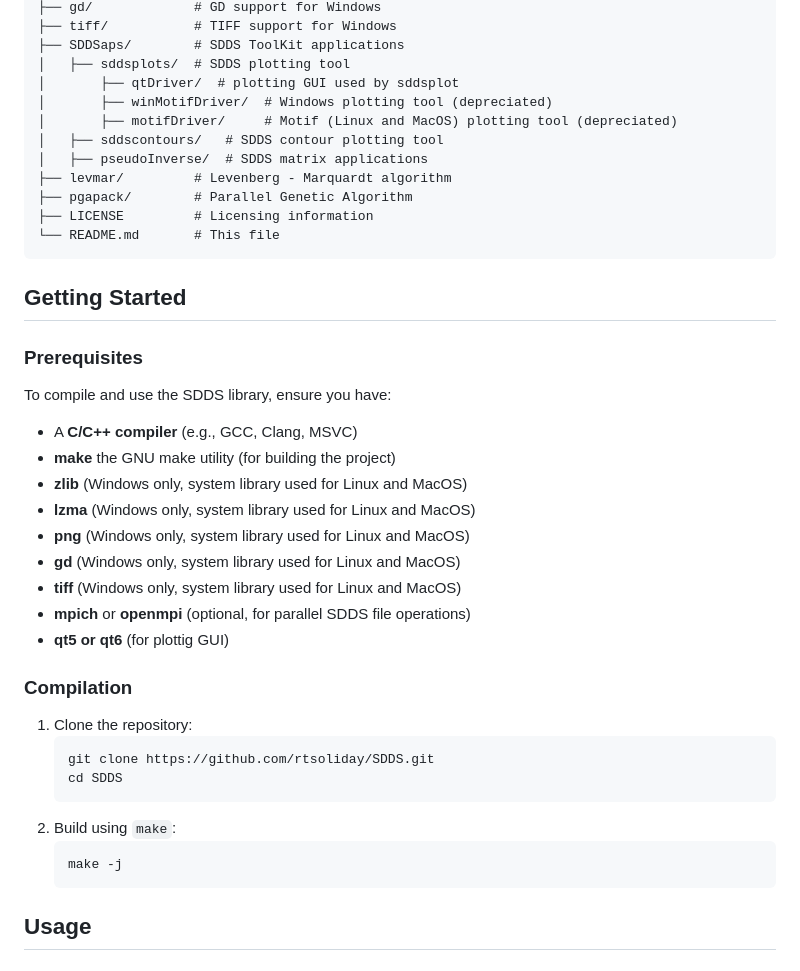
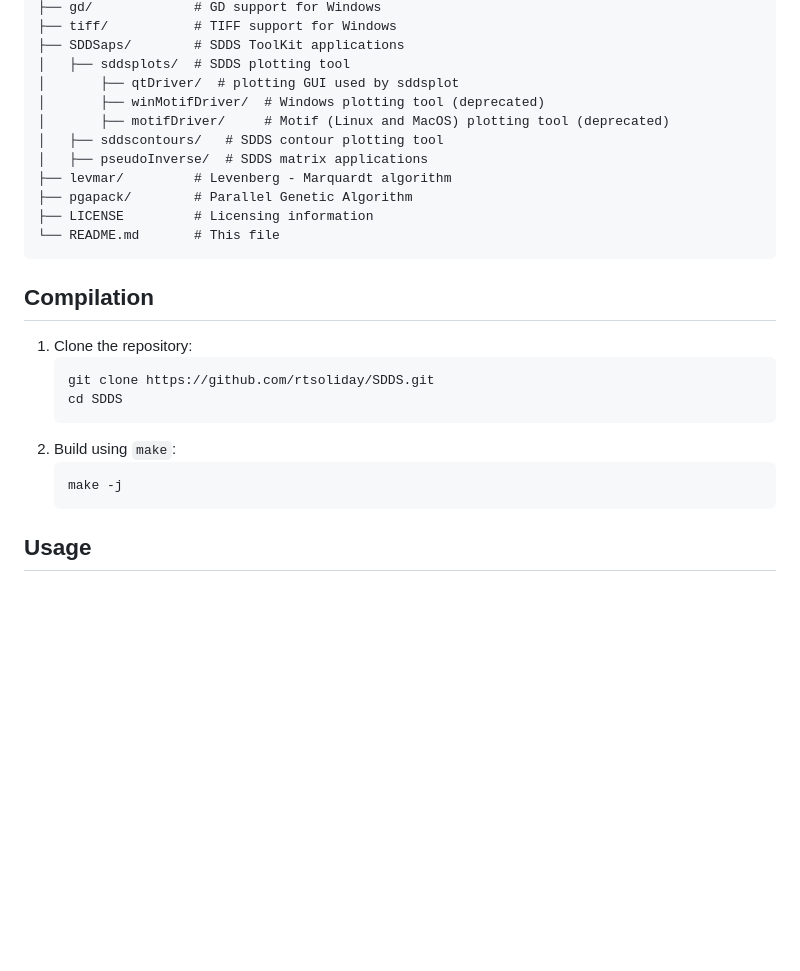
Before and after one commit to rtsoliday/SDDS, a Markdown page: README.md, the part around one of its changes. GitHub-like rendering; blank space fills up the shorter version.

````diff
--- a/README.md
+++ b/README.md
@@ -36,8 +78,8 @@ The **SDDS (Self Describing Data Sets) Library** is a C/C++ library designed for
 ├── SDDSaps/        # SDDS ToolKit applications
 │   ├── sddsplots/  # SDDS plotting tool
 │       ├── qtDriver/  # plotting GUI used by sddsplot
-│       ├── winMotifDriver/  # Windows plotting tool (depreciated)
-│       ├── motifDriver/     # Motif (Linux and MacOS) plotting tool (depreciated)
+│       ├── winMotifDriver/  # Windows plotting tool (deprecated)
+│       ├── motifDriver/     # Motif (Linux and MacOS) plotting tool (deprecated)
 │   ├── sddscontours/   # SDDS contour plotting tool
 │   ├── pseudoInverse/  # SDDS matrix applications
 ├── levmar/         # Levenberg - Marquardt algorithm
@@ -46,22 +88,7 @@ The **SDDS (Self Describing Data Sets) Library** is a C/C++ library designed for
 └── README.md       # This file
 ```
 
-## Getting Started
-
-### Prerequisites
-To compile and use the SDDS library, ensure you have:
-- A **C/C++ compiler** (e.g., GCC, Clang, MSVC)
-- **make** the GNU make utility (for building the project)
-- **zlib** (Windows only, system library used for Linux and MacOS)
-- **lzma** (Windows only, system library used for Linux and MacOS)
-- **png** (Windows only, system library used for Linux and MacOS)
-- **gd** (Windows only, system library used for Linux and MacOS)
-- **tiff** (Windows only, system library used for Linux and MacOS)
-- **mpich** or **openmpi** (optional, for parallel SDDS file operations)
-- **qt5 or qt6** (for plottig GUI)
-
-
-### Compilation
+## Compilation
 1. Clone the repository:
    ```sh
    git clone https://github.com/rtsoliday/SDDS.git
@@ -71,7 +98,6 @@ To compile and use the SDDS library, ensure you have:
    ```sh
    make -j
    ```
-
 
 ## Usage
 
````
Also changed, not shown: other parts of README.md (+42 -0 lines).
